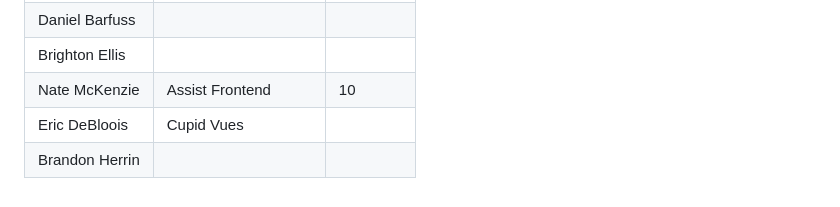
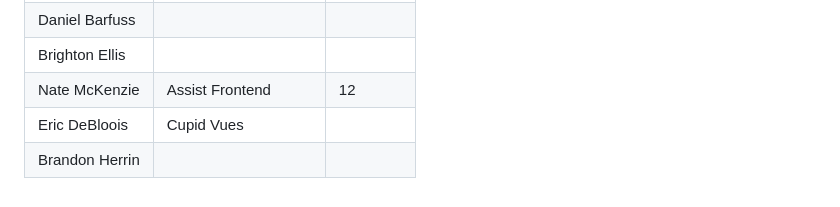
Before and after one commit to quality-liquid/cupid_code, a Markdown page: Documentation/Design/time.md, the part around the change. GitHub-like rendering.

Commit message:
Update time

```diff
--- a/Documentation/Design/time.md
+++ b/Documentation/Design/time.md
@@ -59,6 +59,6 @@
 | Emma Wright    | Dater Vues              |           |
 | Daniel Barfuss |                         |           |
 | Brighton Ellis |                         |           |
-| Nate McKenzie  | Assist Frontend         | 10        |
+| Nate McKenzie  | Assist Frontend         | 12        |
 | Eric DeBloois  | Cupid Vues              |           |
 | Brandon Herrin |                         |           |
```
